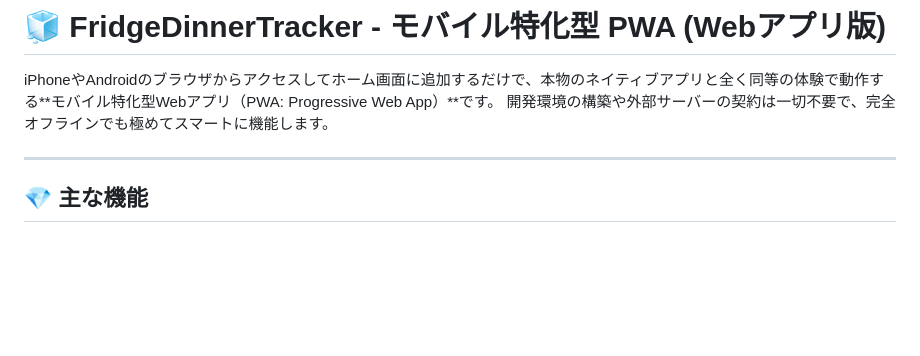
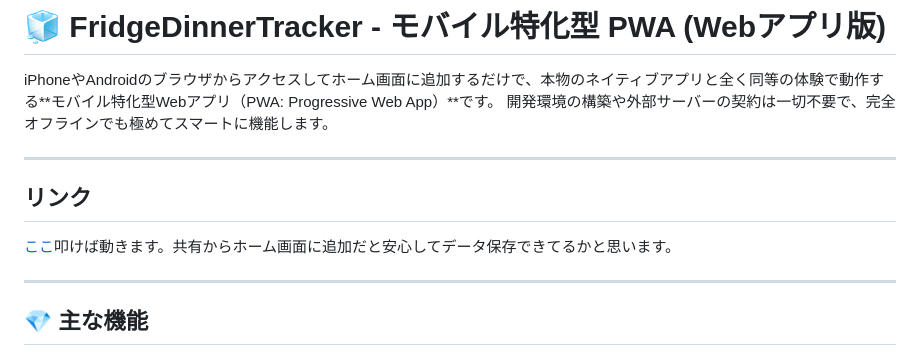
Before and after one commit to HelloRamen420/FridgeDinnerTracker, a Markdown page: README.md, the part around the change. GitHub-like rendering; blank space fills up the shorter version.

```diff
--- a/README.md
+++ b/README.md
@@ -2,6 +2,12 @@
 
 iPhoneやAndroidのブラウザからアクセスしてホーム画面に追加するだけで、本物のネイティブアプリと全く同等の体験で動作する**モバイル特化型Webアプリ（PWA: Progressive Web App）**です。
 開発環境の構築や外部サーバーの契約は一切不要で、完全オフラインでも極めてスマートに機能します。
+
+---
+
+## リンク
+
+[ここ](https://helloramen420.github.io/FridgeDinnerTracker/)叩けば動きます。共有からホーム画面に追加だと安心してデータ保存できてるかと思います。
 
 ---
 
```
